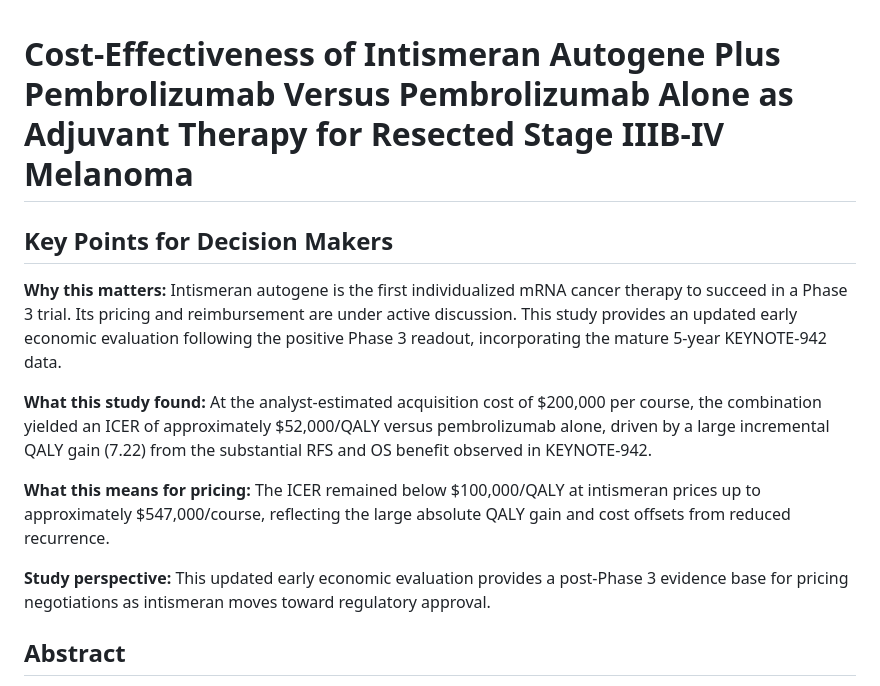
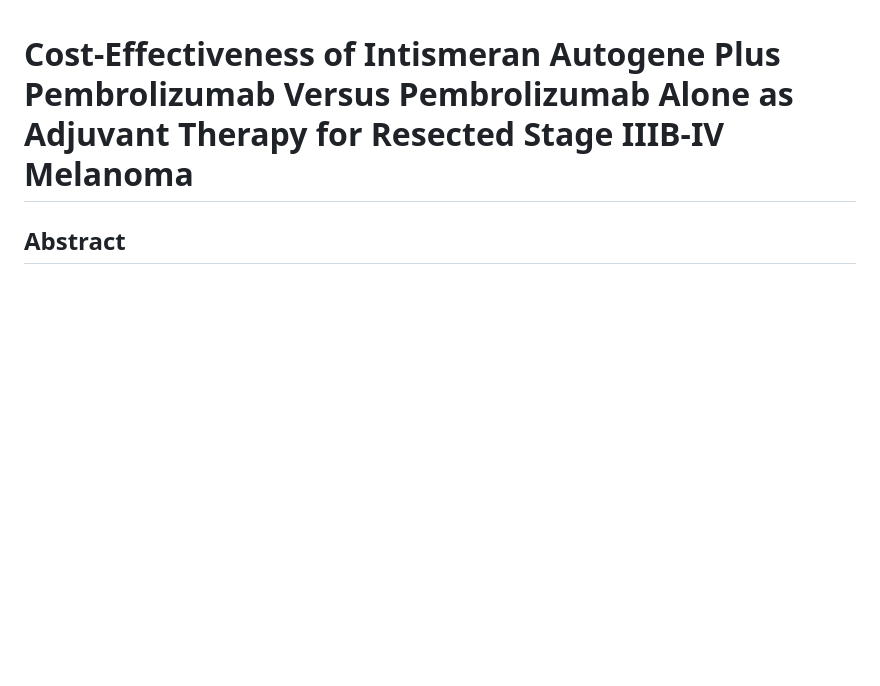
Before and after one commit to yichao2022/cea-intismeran, a Markdown page: manuscript.md, the part around the change. Rendered like a GitHub page; blank space fills up the shorter version.

Commit message:
[format] remove ViH-style Key Points for Decision Makers (target is PharmacoEconomics)

```diff
--- a/manuscript.md
+++ b/manuscript.md
@@ -1,14 +1,4 @@
 # Cost-Effectiveness of Intismeran Autogene Plus Pembrolizumab Versus Pembrolizumab Alone as Adjuvant Therapy for Resected Stage IIIB-IV Melanoma
-
-## Key Points for Decision Makers
-
-**Why this matters:** Intismeran autogene is the first individualized mRNA cancer therapy to succeed in a Phase 3 trial. Its pricing and reimbursement are under active discussion. This study provides an updated early economic evaluation following the positive Phase 3 readout, incorporating the mature 5-year KEYNOTE-942 data.
-
-**What this study found:** At the analyst-estimated acquisition cost of $200,000 per course, the combination yielded an ICER of approximately $52,000/QALY versus pembrolizumab alone, driven by a large incremental QALY gain (7.22) from the substantial RFS and OS benefit observed in KEYNOTE-942.
-
-**What this means for pricing:** The ICER remained below $100,000/QALY at intismeran prices up to approximately $547,000/course, reflecting the large absolute QALY gain and cost offsets from reduced recurrence.
-
-**Study perspective:** This updated early economic evaluation provides a post-Phase 3 evidence base for pricing negotiations as intismeran moves toward regulatory approval.
 
 ## Abstract
 
```
